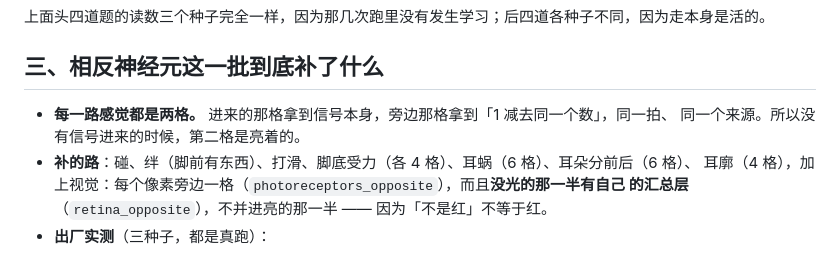
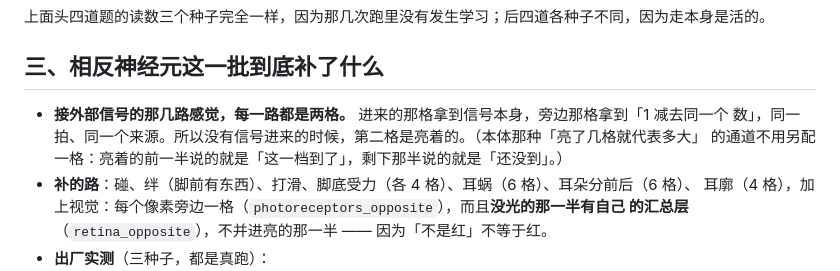
Before and after one commit to leeR1ven/born-wired-cortex, a Markdown page: engine_v2/docs/题库_第四批_20260928.md, the part around the change. Drawn GitHub-style.

```diff
--- a/engine_v2/docs/题库_第四批_20260928.md
+++ b/engine_v2/docs/题库_第四批_20260928.md
@@ -44,8 +44,9 @@
 
 ## 三、相反神经元这一批到底补了什么
 
-- **每一路感觉都是两格。** 进来的那格拿到信号本身，旁边那格拿到「1 减去同一个数」，同一拍、
-  同一个来源。所以没有信号进来的时候，第二格是亮着的。
+- **接外部信号的那几路感觉，每一路都是两格。** 进来的那格拿到信号本身，旁边那格拿到「1 减去同一个
+  数」，同一拍、同一个来源。所以没有信号进来的时候，第二格是亮着的。（本体那种「亮了几格就代表多大」
+  的通道不用另配一格：亮着的前一半说的就是「这一档到了」，剩下那半说的就是「还没到」。）
 - **补的路**：碰、绊（脚前有东西）、打滑、脚底受力（各 4 格）、耳蜗（6 格）、耳朵分前后（6 格）、
   耳廓（4 格），加上视觉：每个像素旁边一格（`photoreceptors_opposite`），而且**没光的那一半有自己
   的汇总层**（`retina_opposite`），不并进亮的那一半 —— 因为「不是红」不等于红。
```
Also changed, not shown: engine_v2/README.md (+1 -1 lines).
